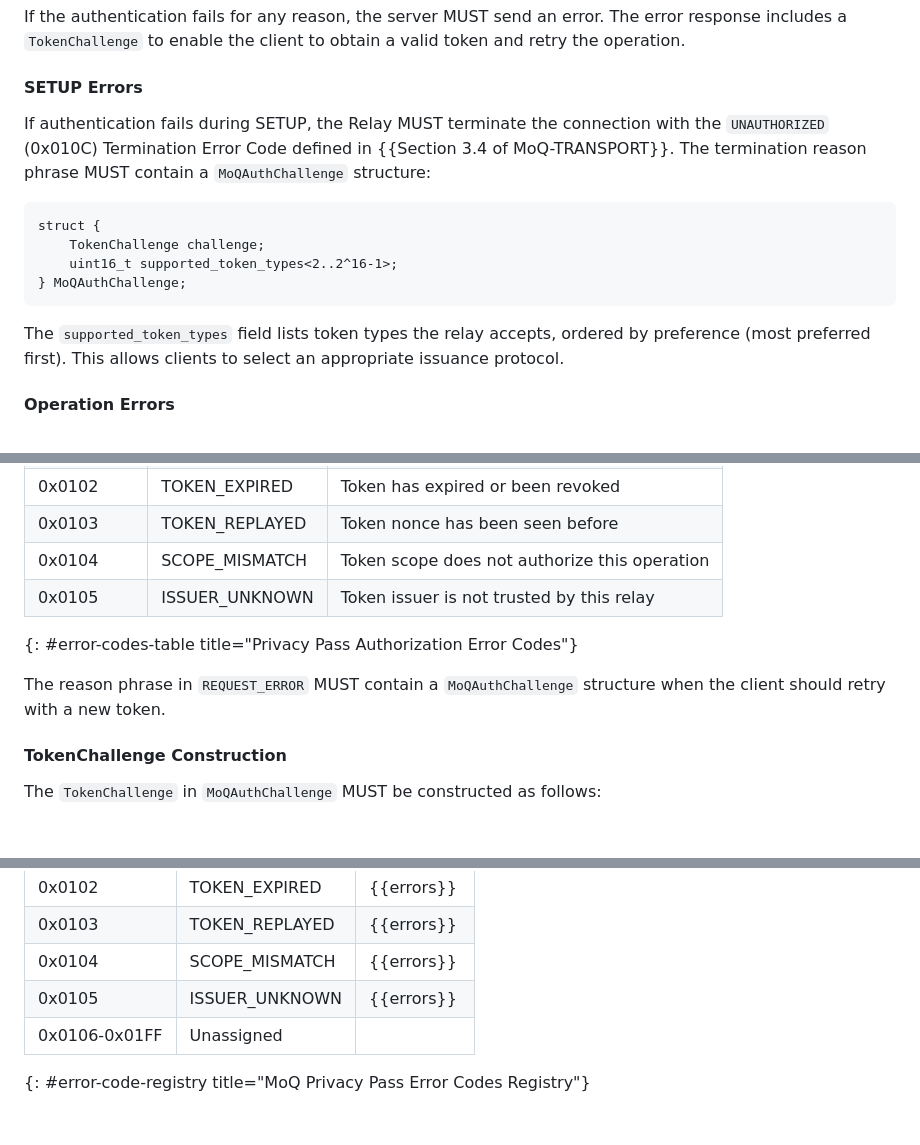
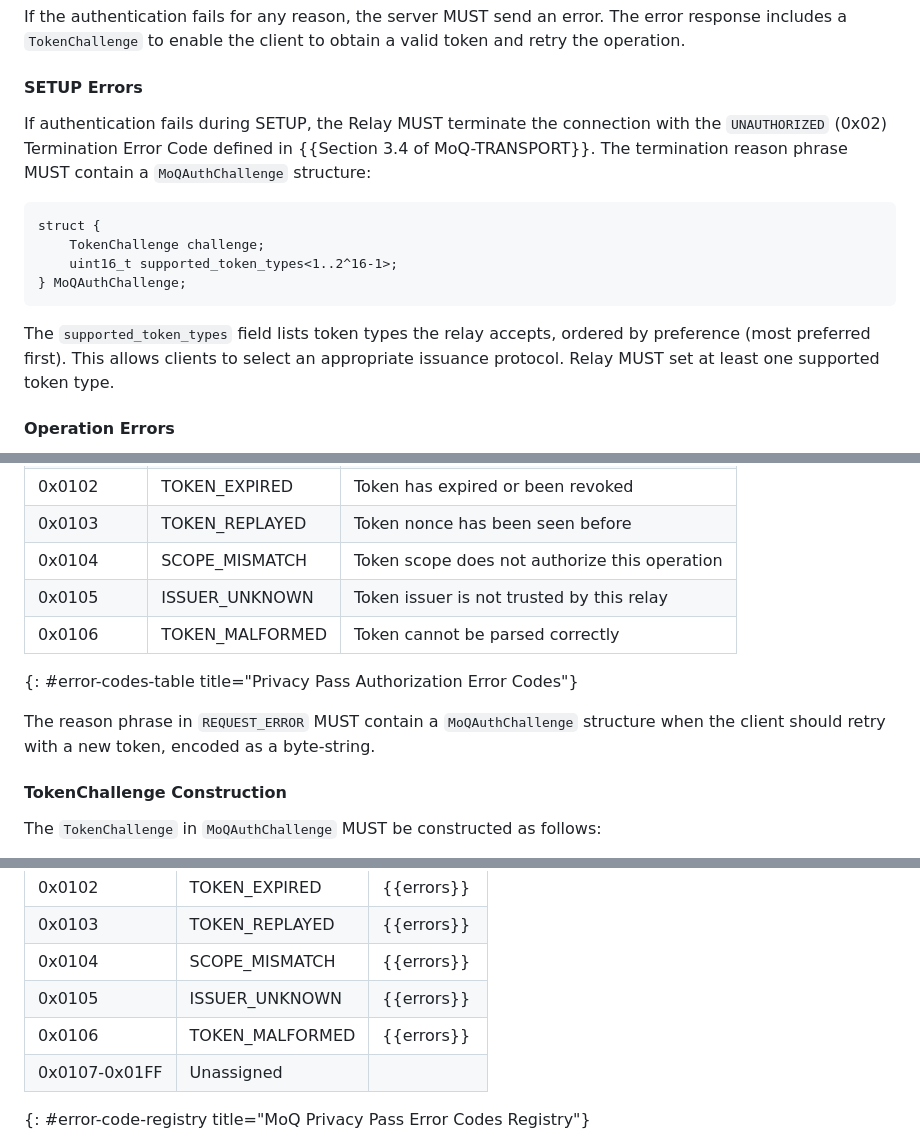
Before and after one commit to moq-wg/privacy-pass, a Markdown page: draft-ietf-moq-privacy-pass-auth.md, 3 parts joined by grey strips. Drawn GitHub-style; blank space fills up the shorter version.

Commit message:
Apply suggestions from code review
Co-authored-by: Thibault <thibmeu@users.noreply.github.com>

```diff
--- a/draft-ietf-moq-privacy-pass-auth.md
+++ b/draft-ietf-moq-privacy-pass-auth.md
@@ -548,20 +548,20 @@ a valid token and retry the operation.
 #### SETUP Errors
 
 If authentication fails during SETUP, the Relay MUST terminate the connection
-with the `UNAUTHORIZED` (0x010C) Termination Error Code defined in
+with the `UNAUTHORIZED` (0x02) Termination Error Code defined in
 {{Section 3.4 of MoQ-TRANSPORT}}. The termination reason phrase MUST contain
 a `MoQAuthChallenge` structure:
 
 ~~~
 struct {
     TokenChallenge challenge;
-    uint16_t supported_token_types<2..2^16-1>;
+    uint16_t supported_token_types<1..2^16-1>;
 } MoQAuthChallenge;
 ~~~
 
 The `supported_token_types` field lists token types the relay accepts, ordered
 by preference (most preferred first). This allows clients to select an appropriate
-issuance protocol.
+issuance protocol. Relay MUST set at least one supported token type.
 
 #### Operation Errors
 
@@ -579,10 +579,11 @@ The error code MUST be one of:
 | 0x0103 | TOKEN_REPLAYED | Token nonce has been seen before |
 | 0x0104 | SCOPE_MISMATCH | Token scope does not authorize this operation |
 | 0x0105 | ISSUER_UNKNOWN | Token issuer is not trusted by this relay |
+| 0x0106 | TOKEN_MALFORMED | Token cannot be parsed correctly |
 {: #error-codes-table title="Privacy Pass Authorization Error Codes"}
 
 The reason phrase in `REQUEST_ERROR` MUST contain a `MoQAuthChallenge` structure
-when the client should retry with a new token.
+when the client should retry with a new token, encoded as a byte-string.
 
 #### TokenChallenge Construction
 
@@ -715,7 +716,8 @@ Error Codes" with the following initial contents:
 | 0x0103 | TOKEN_REPLAYED | {{errors}} |
 | 0x0104 | SCOPE_MISMATCH | {{errors}} |
 | 0x0105 | ISSUER_UNKNOWN | {{errors}} |
-| 0x0106-0x01FF | Unassigned | |
+| 0x0106 | TOKEN_MALFORMED | {{errors}} |
+| 0x0107-0x01FF | Unassigned | |
 {: #error-code-registry title="MoQ Privacy Pass Error Codes Registry"}
 
 New entries in this registry require Specification Required registration policy.
```
Also changed, not shown: other parts of draft-ietf-moq-privacy-pass-auth.md (+1 -1 lines).
